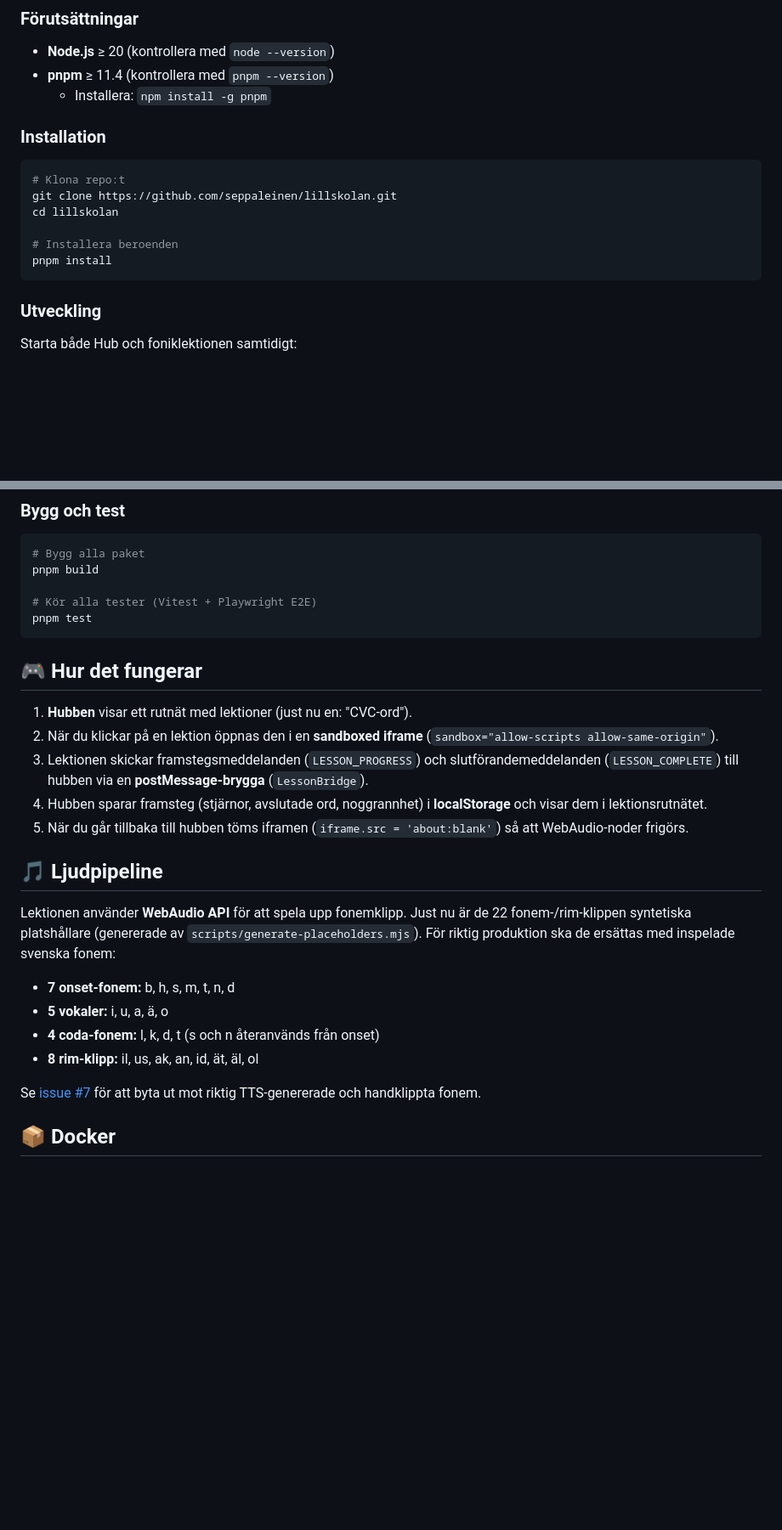
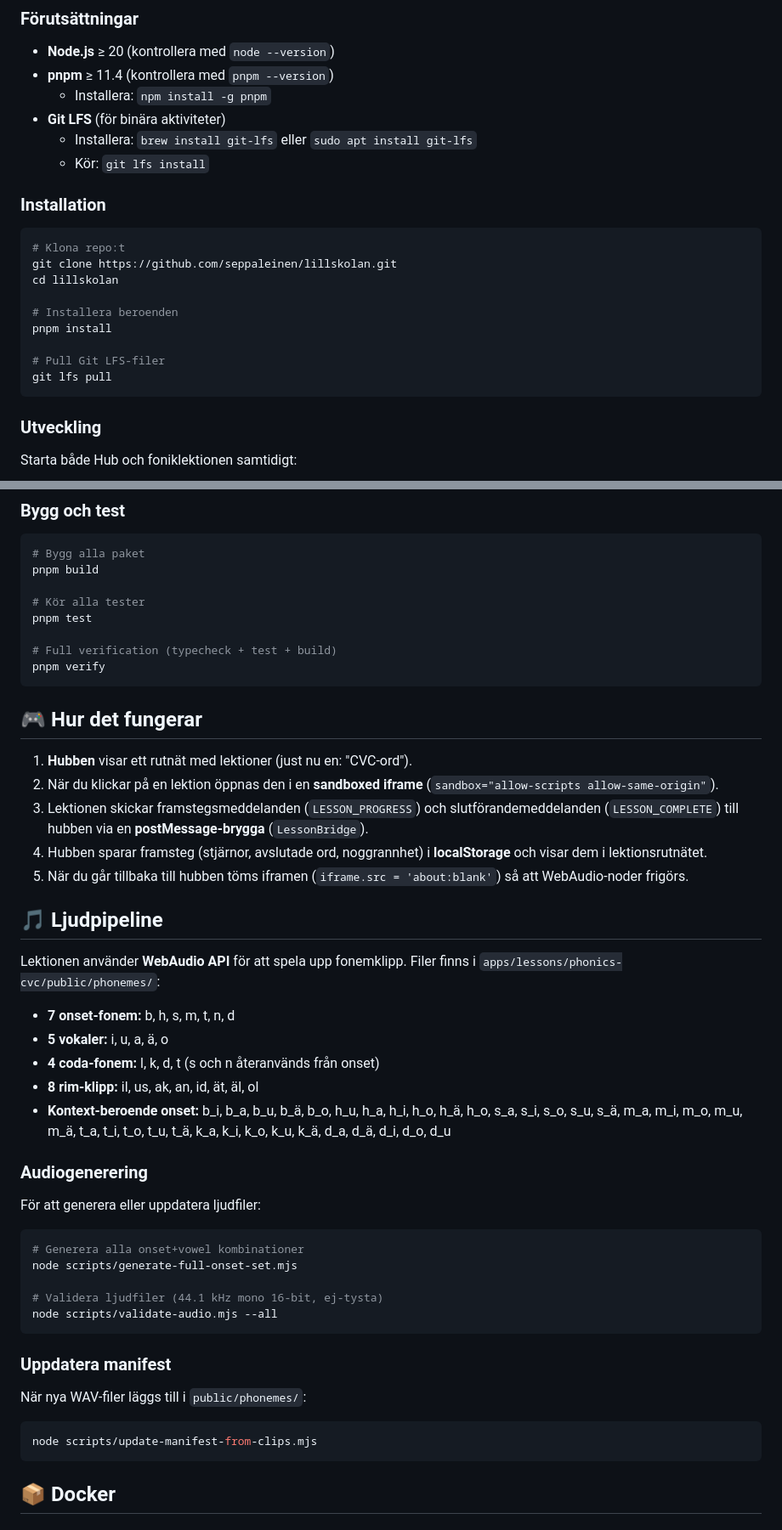
Before and after one commit to seppaleinen/lillskolan, a Markdown page: README.md, 2 parts joined by grey strips. Shown at 85% size. GitHub-like rendering; blank space fills up the shorter version.

````diff
--- a/README.md
+++ b/README.md
@@ -32,6 +32,9 @@ lillskolan/
 - **Node.js** ≥ 20 (kontrollera med `node --version`)
 - **pnpm** ≥ 11.4 (kontrollera med `pnpm --version`)
   - Installera: `npm install -g pnpm`
+- **Git LFS** (för binära aktiviteter)
+  - Installera: `brew install git-lfs` eller `sudo apt install git-lfs`
+  - Kör: `git lfs install`
 
 ### Installation
 
@@ -42,6 +45,9 @@ cd lillskolan
 
 # Installera beroenden
 pnpm install
+
+# Pull Git LFS-filer
+git lfs pull
 ```
 
 ### Utveckling
@@ -63,8 +69,11 @@ pnpm dev
 # Bygg alla paket
 pnpm build
 
-# Kör alla tester (Vitest + Playwright E2E)
+# Kör alla tester
 pnpm test
+
+# Full verification (typecheck + test + build)
+pnpm verify
 ```
 
 ## 🎮 Hur det fungerar
@@ -77,14 +86,33 @@ pnpm test
 
 ## 🎵 Ljudpipeline
 
-Lektionen använder **WebAudio API** för att spela upp fonemklipp. Just nu är de 22 fonem-/rim-klippen syntetiska platshållare (genererade av `scripts/generate-placeholders.mjs`). För riktig produktion ska de ersättas med inspelade svenska fonem:
+Lektionen använder **WebAudio API** för att spela upp fonemklipp. Filer finns i `apps/lessons/phonics-cvc/public/phonemes/`:
 
 - **7 onset-fonem:** b, h, s, m, t, n, d
 - **5 vokaler:** i, u, a, ä, o
 - **4 coda-fonem:** l, k, d, t (s och n återanvänds från onset)
 - **8 rim-klipp:** il, us, ak, an, id, ät, äl, ol
+- **Kontext-beroende onset:** b_i, b_a, b_u, b_ä, b_o, h_u, h_a, h_i, h_o, h_ä, h_o, s_a, s_i, s_o, s_u, s_ä, m_a, m_i, m_o, m_u, m_ä, t_a, t_i, t_o, t_u, t_ä, k_a, k_i, k_o, k_u, k_ä, d_a, d_ä, d_i, d_o, d_u
 
-Se [issue #7](https://github.com/seppaleinen/lillskolan/issues/7) för att byta ut mot riktig TTS-genererade och handklippta fonem.
+### Audiogenerering
+
+För att generera eller uppdatera ljudfiler:
+
+```bash
+# Generera alla onset+vowel kombinationer
+node scripts/generate-full-onset-set.mjs
+
+# Validera ljudfiler (44.1 kHz mono 16-bit, ej-tysta)
+node scripts/validate-audio.mjs --all
+```
+
+### Uppdatera manifest
+
+När nya WAV-filer läggs till i `public/phonemes/`:
+
+```bash
+node scripts/update-manifest-from-clips.mjs
+```
 
 ## 📦 Docker
 
````
Also changed, not shown: other parts of README.md (+117 -18 lines).
